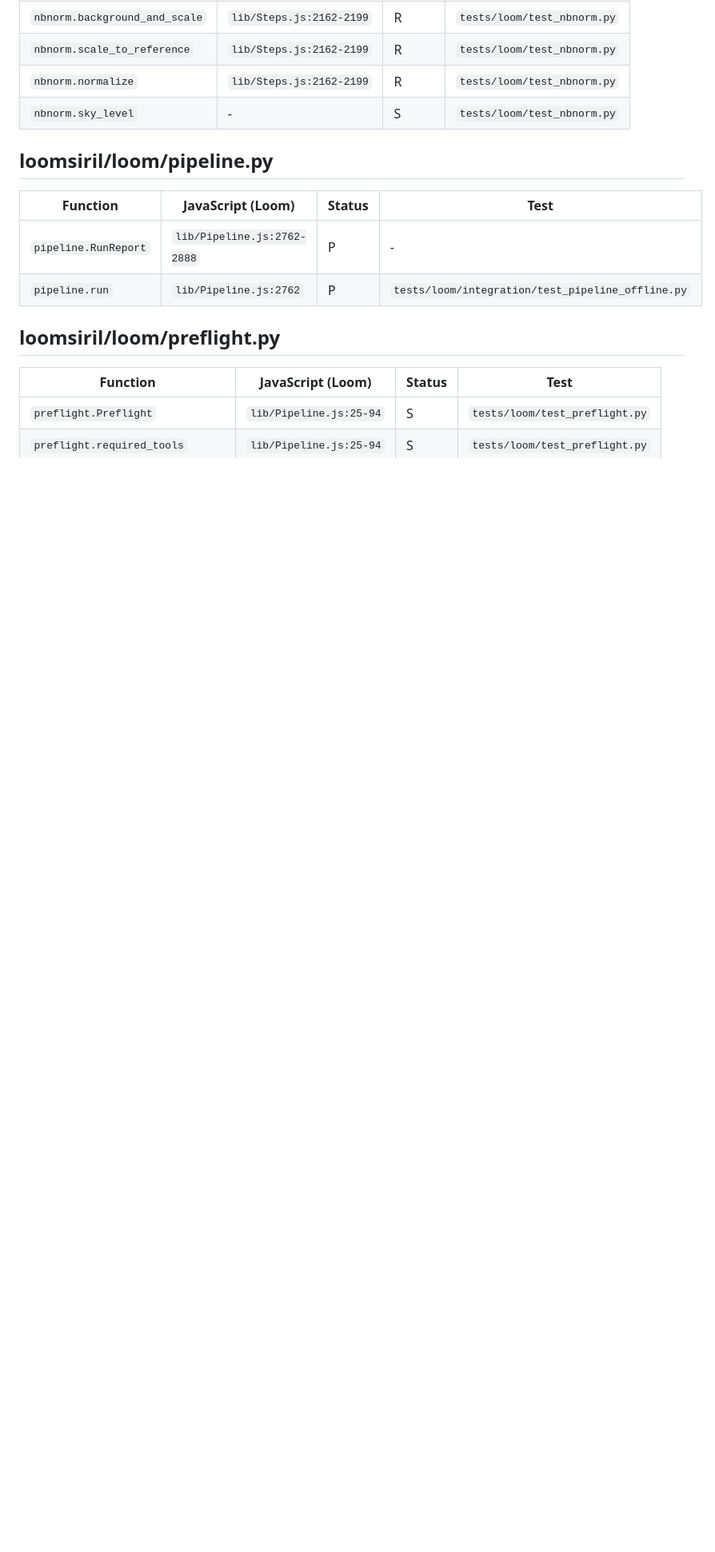
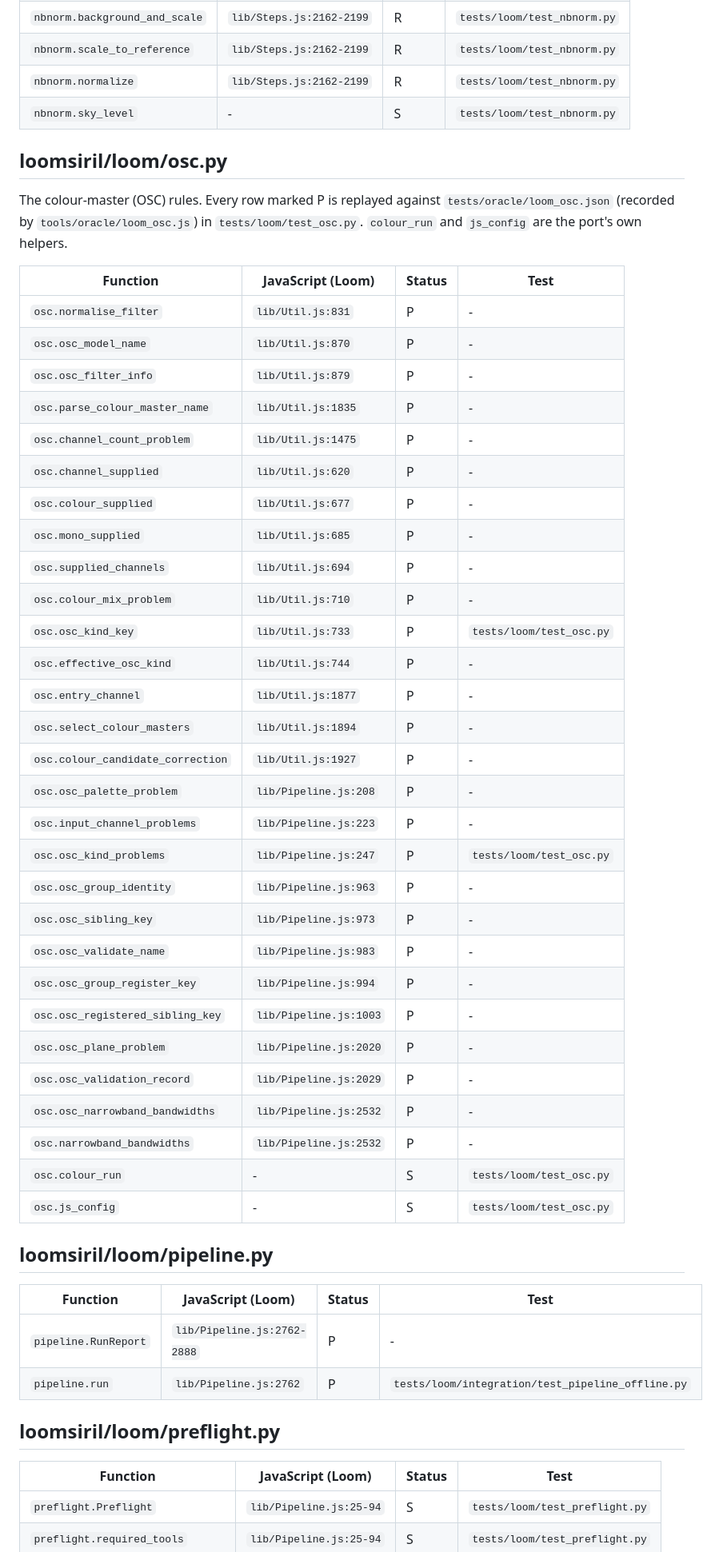
Before and after one commit to fcarucci/Loom, a Markdown page: siril/docs/PARITY-LOOM.md, the part around the change. Shown at 80% size. Rendered like a GitHub page; blank space fills up the shorter version.

Commit message:
Siril: parity rows for the OSC module
Co-Authored-By: Claude Opus 5.5 <noreply@anthropic.com>

```diff
--- a/siril/docs/PARITY-LOOM.md
+++ b/siril/docs/PARITY-LOOM.md
@@ -238,6 +238,43 @@ Conventions that differ from the JavaScript on purpose:
 | `nbnorm.scale_to_reference` | `lib/Steps.js:2162-2199` | R | `tests/loom/test_nbnorm.py` |
 | `nbnorm.normalize` | `lib/Steps.js:2162-2199` | R | `tests/loom/test_nbnorm.py` |
 | `nbnorm.sky_level` | - | S | `tests/loom/test_nbnorm.py` |
+
+## loomsiril/loom/osc.py
+
+The colour-master (OSC) rules. Every row marked P is replayed against `tests/oracle/loom_osc.json` (recorded by
+`tools/oracle/loom_osc.js`) in `tests/loom/test_osc.py`. `colour_run` and `js_config` are the port's own helpers.
+
+| Function | JavaScript (Loom) | Status | Test |
+|---|---|---|---|
+| `osc.normalise_filter` | `lib/Util.js:831` | P | - |
+| `osc.osc_model_name` | `lib/Util.js:870` | P | - |
+| `osc.osc_filter_info` | `lib/Util.js:879` | P | - |
+| `osc.parse_colour_master_name` | `lib/Util.js:1835` | P | - |
+| `osc.channel_count_problem` | `lib/Util.js:1475` | P | - |
+| `osc.channel_supplied` | `lib/Util.js:620` | P | - |
+| `osc.colour_supplied` | `lib/Util.js:677` | P | - |
+| `osc.mono_supplied` | `lib/Util.js:685` | P | - |
+| `osc.supplied_channels` | `lib/Util.js:694` | P | - |
+| `osc.colour_mix_problem` | `lib/Util.js:710` | P | - |
+| `osc.osc_kind_key` | `lib/Util.js:733` | P | `tests/loom/test_osc.py` |
+| `osc.effective_osc_kind` | `lib/Util.js:744` | P | - |
+| `osc.entry_channel` | `lib/Util.js:1877` | P | - |
+| `osc.select_colour_masters` | `lib/Util.js:1894` | P | - |
+| `osc.colour_candidate_correction` | `lib/Util.js:1927` | P | - |
+| `osc.osc_palette_problem` | `lib/Pipeline.js:208` | P | - |
+| `osc.input_channel_problems` | `lib/Pipeline.js:223` | P | - |
+| `osc.osc_kind_problems` | `lib/Pipeline.js:247` | P | `tests/loom/test_osc.py` |
+| `osc.osc_group_identity` | `lib/Pipeline.js:963` | P | - |
+| `osc.osc_sibling_key` | `lib/Pipeline.js:973` | P | - |
+| `osc.osc_validate_name` | `lib/Pipeline.js:983` | P | - |
+| `osc.osc_group_register_key` | `lib/Pipeline.js:994` | P | - |
+| `osc.osc_registered_sibling_key` | `lib/Pipeline.js:1003` | P | - |
+| `osc.osc_plane_problem` | `lib/Pipeline.js:2020` | P | - |
+| `osc.osc_validation_record` | `lib/Pipeline.js:2029` | P | - |
+| `osc.osc_narrowband_bandwidths` | `lib/Pipeline.js:2532` | P | - |
+| `osc.narrowband_bandwidths` | `lib/Pipeline.js:2532` | P | - |
+| `osc.colour_run` | - | S | `tests/loom/test_osc.py` |
+| `osc.js_config` | - | S | `tests/loom/test_osc.py` |
 
 ## loomsiril/loom/pipeline.py
 
```
